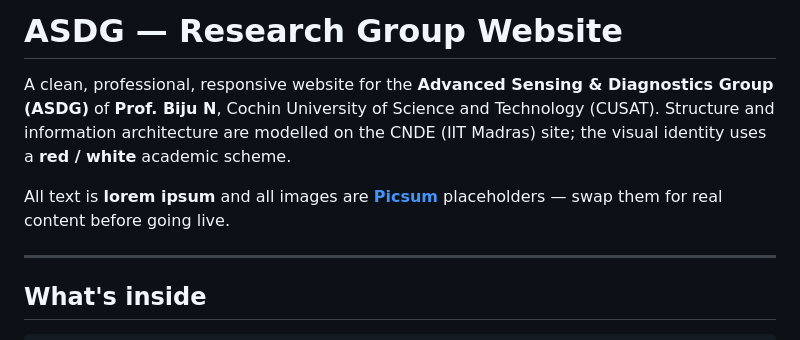
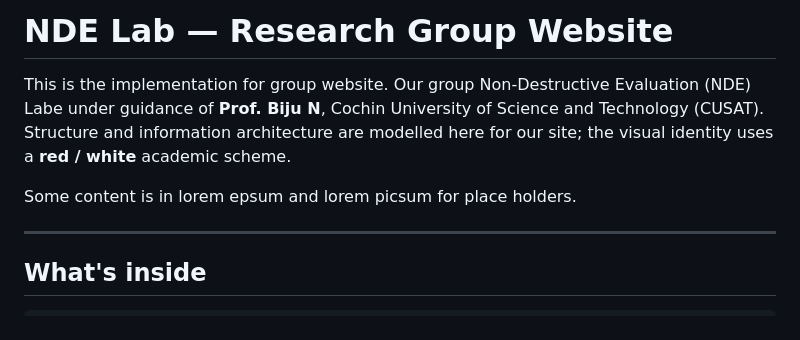
Before and after one commit to CUSAT-NDELab/home, a Markdown page: README.md, the part around the change. Drawn GitHub-style.

Commit message:
Rename ASDG to NDE Lab in README
Updated the name of the research group and modified the introductory text for clarity.

```diff
--- a/README.md
+++ b/README.md
@@ -1,12 +1,8 @@
-# ASDG — Research Group Website
+# NDE Lab — Research Group Website
 
-A clean, professional, responsive website for the **Advanced Sensing & Diagnostics
-Group (ASDG)** of **Prof. Biju N**, Cochin University of Science and Technology
-(CUSAT). Structure and information architecture are modelled on the CNDE (IIT Madras)
-site; the visual identity uses a **red / white** academic scheme.
+This is the implementation for group website. Our group Non-Destructive Evaluation (NDE) Labe under guidance of **Prof. Biju N**, Cochin University of Science and Technology (CUSAT). Structure and information architecture are modelled here for our site; the visual identity uses a **red / white** academic scheme.
 
-All text is **lorem ipsum** and all images are **[Picsum](https://picsum.photos)**
-placeholders — swap them for real content before going live.
+Some content is in lorem epsum and lorem picsum for place holders.
 
 ---
 
```
